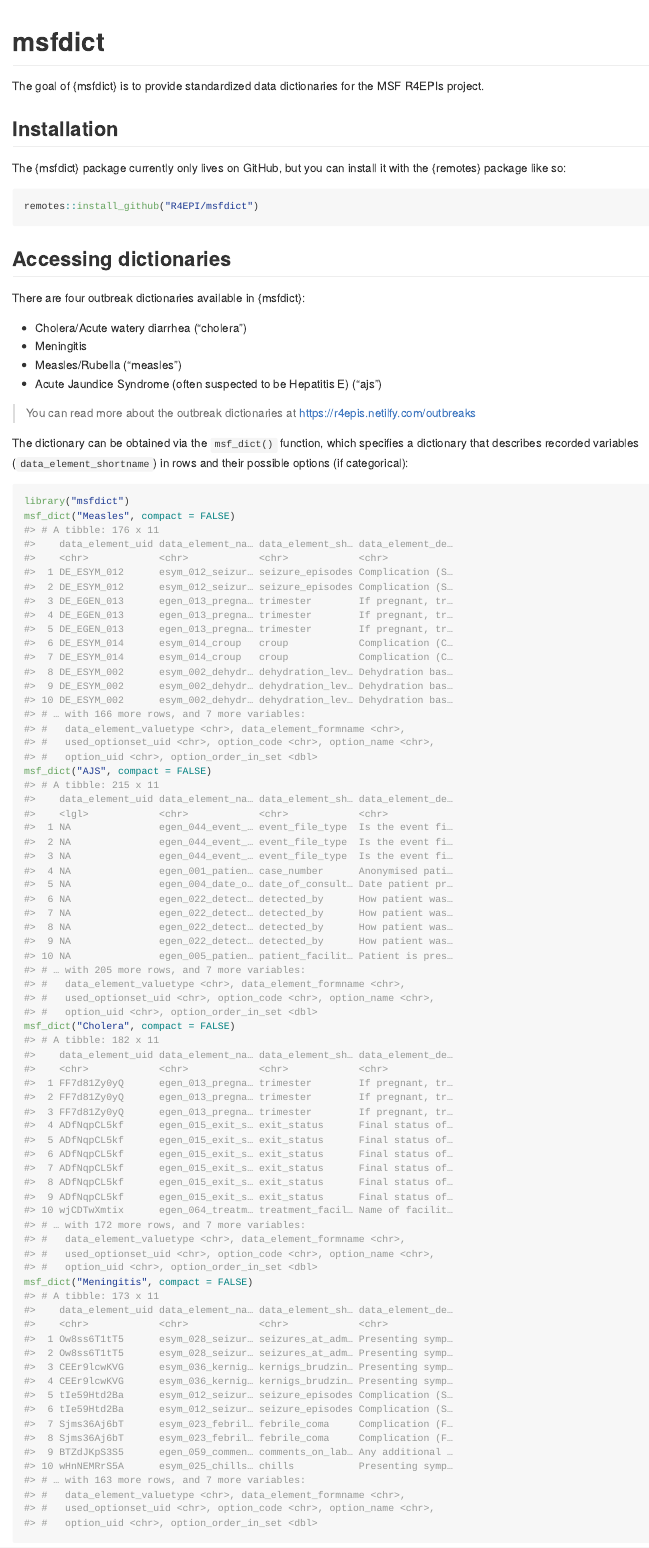
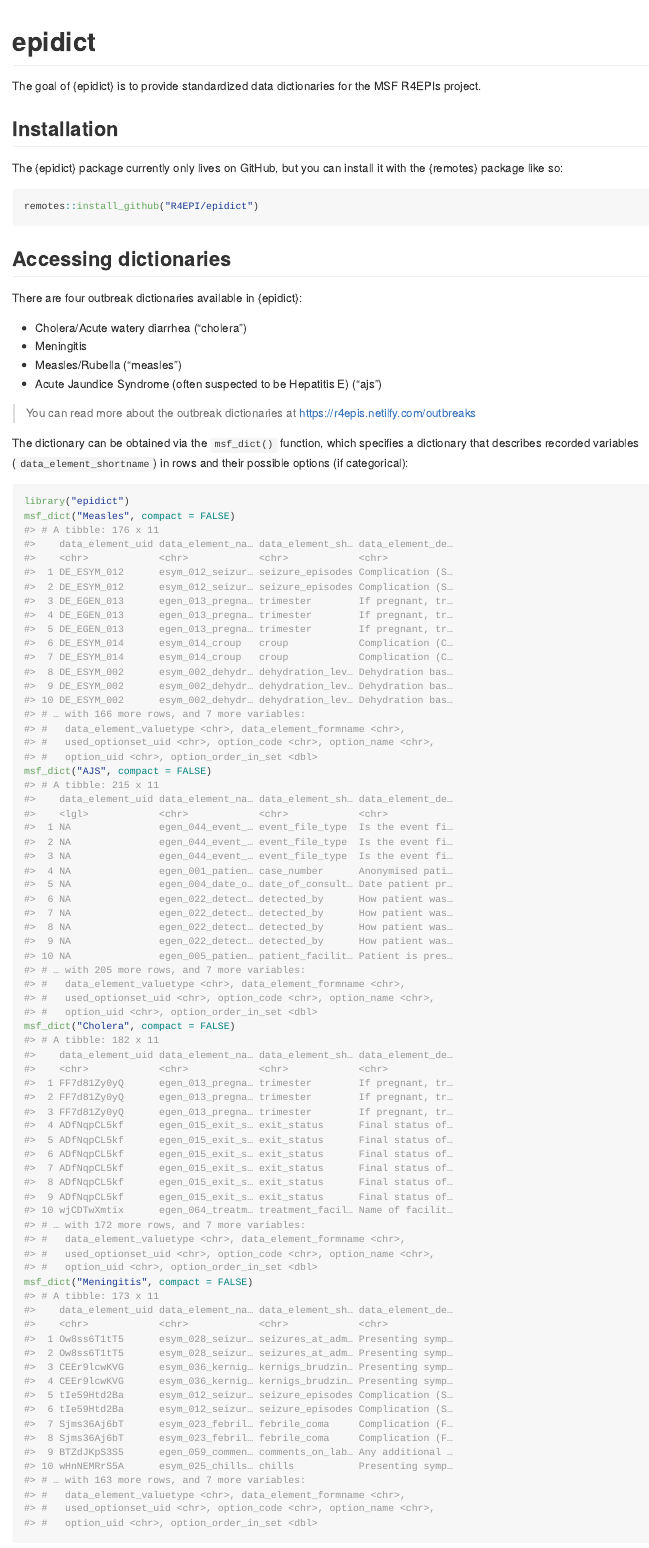
Before and after one commit to R4EPI/epidict, an R Markdown document (README.Rmd): the page in a window 1100 px wide, from its top. The pictures show the output file README.md that the author committed with the source, drawn offline in the style of GitHub; badge pictures from the web are left out.

Commit message:
change msfdict => epidict
This will address #2

````diff
--- a/README.Rmd
+++ b/README.Rmd
@@ -13,31 +13,31 @@ knitr::opts_chunk$set(
 )
 ```
 
-# msfdict
+# epidict
 
 <!-- badges: start -->
 [![Lifecycle: experimental](https://img.shields.io/badge/lifecycle-experimental-orange.svg)](https://www.tidyverse.org/lifecycle/#experimental)
-[![CRAN status](https://www.r-pkg.org/badges/version/msfdict)](https://CRAN.R-project.org/package=msfdict)
-[![Travis build status](https://travis-ci.org/R4EPI/msfdict.svg?branch=master)](https://travis-ci.org/R4EPI/msfdict)
-[![AppVeyor build status](https://ci.appveyor.com/api/projects/status/github/R4EPI/msfdict?branch=master&svg=true)](https://ci.appveyor.com/project/R4EPI/msfdict)
-[![Codecov test coverage](https://codecov.io/gh/R4EPI/msfdict/branch/master/graph/badge.svg)](https://codecov.io/gh/R4EPI/msfdict?branch=master)
+[![CRAN status](https://www.r-pkg.org/badges/version/epidict)](https://CRAN.R-project.org/package=epidict)
+[![Travis build status](https://travis-ci.org/R4EPI/epidict.svg?branch=master)](https://travis-ci.org/R4EPI/epidict)
+[![AppVeyor build status](https://ci.appveyor.com/api/projects/status/github/R4EPI/epidict?branch=master&svg=true)](https://ci.appveyor.com/project/R4EPI/epidict)
+[![Codecov test coverage](https://codecov.io/gh/R4EPI/epidict/branch/master/graph/badge.svg)](https://codecov.io/gh/R4EPI/epidict?branch=master)
 <!-- badges: end -->
 
-The goal of {msfdict} is to provide standardized data dictionaries for the MSF
+The goal of {epidict} is to provide standardized data dictionaries for the MSF
 R4EPIs project.
 
 ## Installation
 
-The {msfdict} package currently only lives on GitHub, but you can install it
+The {epidict} package currently only lives on GitHub, but you can install it
 with the {remotes} package like so:
 
 ``` r
-remotes::install_github("R4EPI/msfdict")
+remotes::install_github("R4EPI/epidict")
 ```
 
 ## Accessing dictionaries
 
-There are four outbreak dictionaries available in {msfdict}:
+There are four outbreak dictionaries available in {epidict}:
 
  - Cholera/Acute watery diarrhea ("cholera")
  - Meningitis
@@ -51,7 +51,7 @@ dictionary that describes recorded variables (`data_element_shortname`) in rows
 and their possible options (if categorical):
 
 ```{r outbreak}
-library("msfdict")
+library("epidict")
 msf_dict("Measles", compact = FALSE)
 msf_dict("AJS", compact = FALSE)
 msf_dict("Cholera", compact = FALSE)
````
Also changed, not shown: R/msf_dict.R (+1 -1 lines), R/msf_dict_survey.R (+1 -1 lines), .github/CONTRIBUTING.md, .github/SUPPORT.md, LICENSE.md, README.md, README.Rmd (2 more changed lines), 5 other files.
